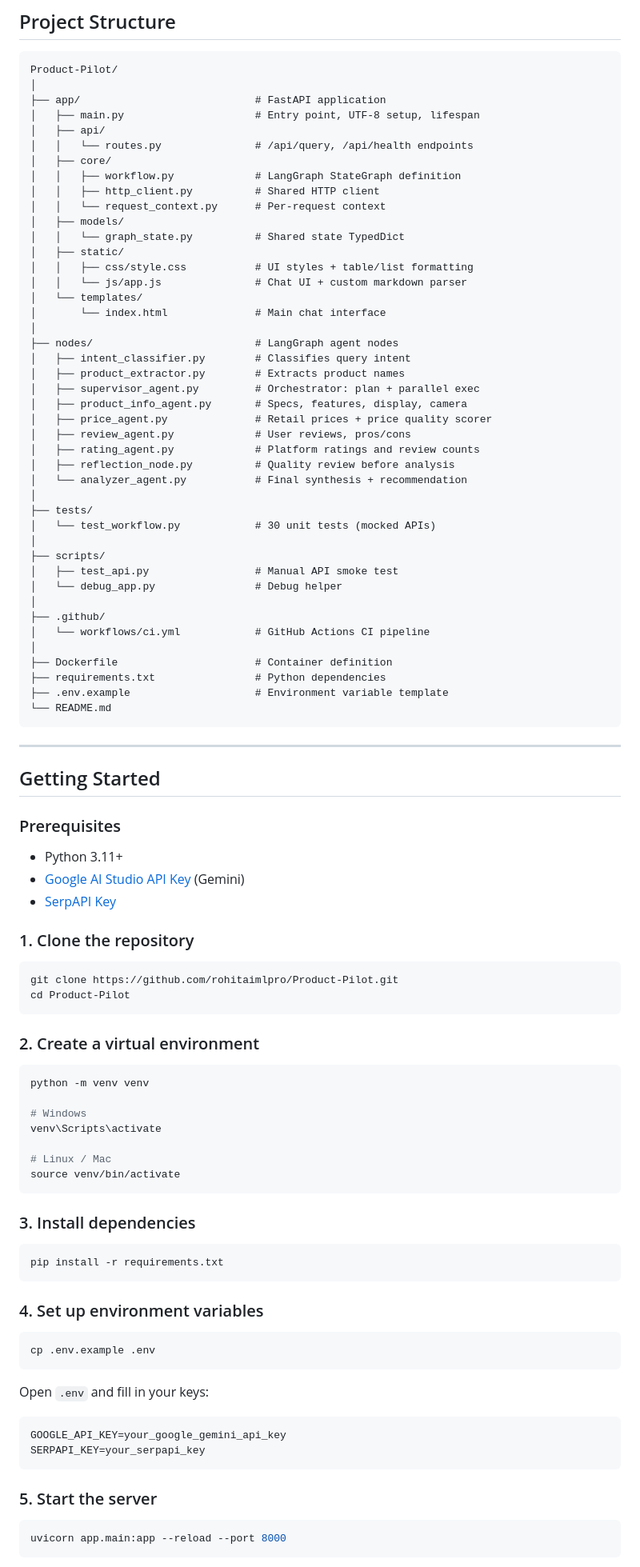
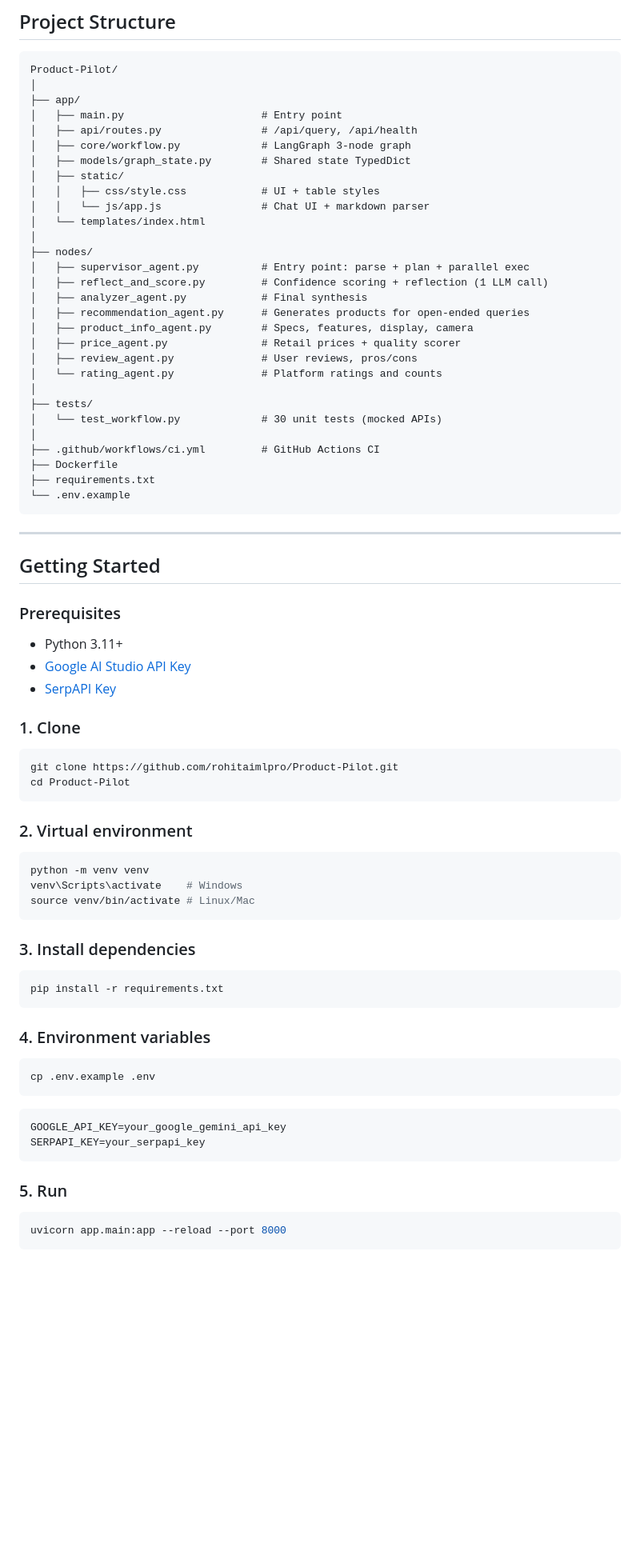
Before and after one commit to rohitaimlpro/Product-Pilot, a Markdown page: README.md, the part around one of its changes. Shown at 80% size. GitHub-like rendering; blank space fills up the shorter version.

````diff
--- a/README.md
+++ b/README.md
@@ -154,47 +159,33 @@ After all agents finish, an LLM scores overall data sufficiency from 1–10. If
 ```
 Product-Pilot/
 │
-├── app/                            # FastAPI application
-│   ├── main.py                     # Entry point, UTF-8 setup, lifespan
-│   ├── api/
-│   │   └── routes.py               # /api/query, /api/health endpoints
-│   ├── core/
-│   │   ├── workflow.py             # LangGraph StateGraph definition
-│   │   ├── http_client.py          # Shared HTTP client
-│   │   └── request_context.py      # Per-request context
-│   ├── models/
-│   │   └── graph_state.py          # Shared state TypedDict
+├── app/
+│   ├── main.py                      # Entry point
+│   ├── api/routes.py                # /api/query, /api/health
+│   ├── core/workflow.py             # LangGraph 3-node graph
+│   ├── models/graph_state.py        # Shared state TypedDict
 │   ├── static/
-│   │   ├── css/style.css           # UI styles + table/list formatting
-│   │   └── js/app.js               # Chat UI + custom markdown parser
-│   └── templates/
-│       └── index.html              # Main chat interface
+│   │   ├── css/style.css            # UI + table styles
+│   │   └── js/app.js                # Chat UI + markdown parser
+│   └── templates/index.html
 │
-├── nodes/                          # LangGraph agent nodes
-│   ├── intent_classifier.py        # Classifies query intent
-│   ├── product_extractor.py        # Extracts product names
-│   ├── supervisor_agent.py         # Orchestrator: plan + parallel exec
-│   ├── product_info_agent.py       # Specs, features, display, camera
-│   ├── price_agent.py              # Retail prices + price quality scorer
-│   ├── review_agent.py             # User reviews, pros/cons
-│   ├── rating_agent.py             # Platform ratings and review counts
-│   ├── reflection_node.py          # Quality review before analysis
-│   └── analyzer_agent.py           # Final synthesis + recommendation
+├── nodes/
+│   ├── supervisor_agent.py          # Entry point: parse + plan + parallel exec
+│   ├── reflect_and_score.py         # Confidence scoring + reflection (1 LLM call)
+│   ├── analyzer_agent.py            # Final synthesis
+│   ├── recommendation_agent.py      # Generates products for open-ended queries
+│   ├── product_info_agent.py        # Specs, features, display, camera
+│   ├── price_agent.py               # Retail prices + quality scorer
+│   ├── review_agent.py              # User reviews, pros/cons
+│   └── rating_agent.py              # Platform ratings and counts
 │
 ├── tests/
-│   └── test_workflow.py            # 30 unit tests (mocked APIs)
+│   └── test_workflow.py             # 30 unit tests (mocked APIs)
 │
-├── scripts/
-│   ├── test_api.py                 # Manual API smoke test
-│   └── debug_app.py                # Debug helper
-│
-├── .github/
-│   └── workflows/ci.yml            # GitHub Actions CI pipeline
-│
-├── Dockerfile                      # Container definition
-├── requirements.txt                # Python dependencies
-├── .env.example                    # Environment variable template
-└── README.md
+├── .github/workflows/ci.yml         # GitHub Actions CI
+├── Dockerfile
+├── requirements.txt
+└── .env.example
 ```
 
 ---
@@ -203,24 +194,20 @@ Product-Pilot/
 
 ### Prerequisites
 - Python 3.11+
-- [Google AI Studio API Key](https://aistudio.google.com/) (Gemini)
+- [Google AI Studio API Key](https://aistudio.google.com/)
 - [SerpAPI Key](https://serpapi.com/)
 
-### 1. Clone the repository
+### 1. Clone
 ```bash
 git clone https://github.com/rohitaimlpro/Product-Pilot.git
 cd Product-Pilot
 ```
 
-### 2. Create a virtual environment
+### 2. Virtual environment
 ```bash
 python -m venv venv
-
-# Windows
-venv\Scripts\activate
-
-# Linux / Mac
-source venv/bin/activate
+venv\Scripts\activate    # Windows
+source venv/bin/activate # Linux/Mac
 ```
 
 ### 3. Install dependencies
@@ -228,18 +215,16 @@ source venv/bin/activate
 pip install -r requirements.txt
 ```
 
-### 4. Set up environment variables
+### 4. Environment variables
 ```bash
 cp .env.example .env
 ```
-
-Open `.env` and fill in your keys:
 ```env
 GOOGLE_API_KEY=your_google_gemini_api_key
 SERPAPI_KEY=your_serpapi_key
 ```
 
-### 5. Start the server
+### 5. Run
 ```bash
 uvicorn app.main:app --reload --port 8000
 ```
````
Also changed, not shown: other parts of README.md (+111 -171 lines).
